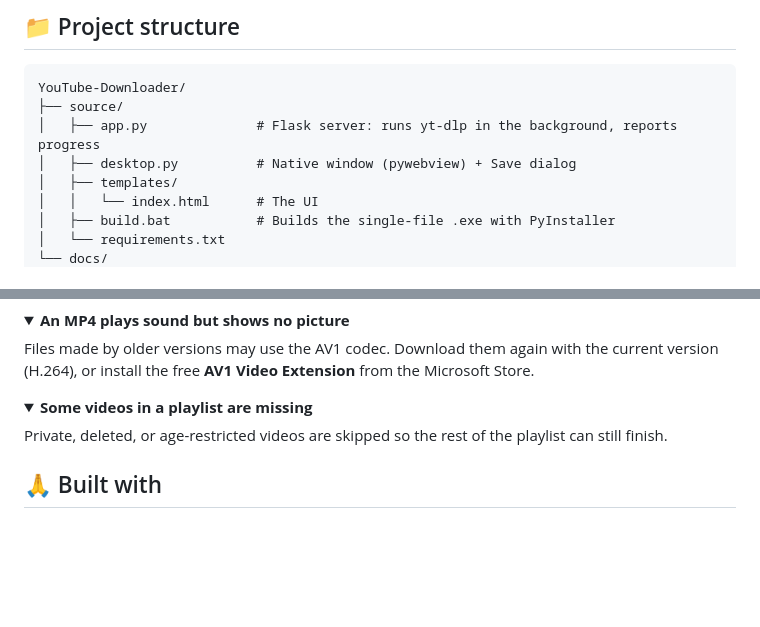
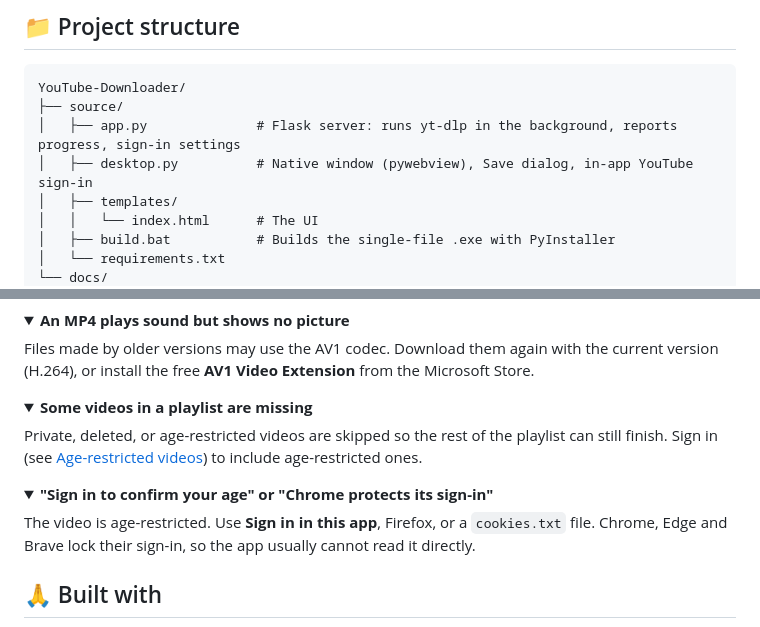
Before and after one commit to Ender909v1/YouTube-Downloader, a Markdown page: README.md, 2 parts joined by grey strips. GitHub-like rendering; folded sections open; blank space fills up the shorter version.

````diff
--- a/README.md
+++ b/README.md
@@ -66,8 +82,8 @@ Run it without building:
 ```
 YouTube-Downloader/
 ├── source/
-│   ├── app.py              # Flask server: runs yt-dlp in the background, reports progress
-│   ├── desktop.py          # Native window (pywebview) + Save dialog
+│   ├── app.py              # Flask server: runs yt-dlp in the background, reports progress, sign-in settings
+│   ├── desktop.py          # Native window (pywebview), Save dialog, in-app YouTube sign-in
 │   ├── templates/
 │   │   └── index.html      # The UI
 │   ├── build.bat           # Builds the single-file .exe with PyInstaller
@@ -100,6 +116,13 @@ Files made by older versions may use the AV1 codec. Download them again with the
 <summary><b>Some videos in a playlist are missing</b></summary>
 
 Private, deleted, or age-restricted videos are skipped so the rest of the playlist can still finish.
+Sign in (see [Age-restricted videos](#-age-restricted-videos)) to include age-restricted ones.
+</details>
+
+<details>
+<summary><b>"Sign in to confirm your age" or "Chrome protects its sign-in"</b></summary>
+
+The video is age-restricted. Use **Sign in in this app**, Firefox, or a `cookies.txt` file. Chrome, Edge and Brave lock their sign-in, so the app usually cannot read it directly.
 </details>
 
 ## 🙏 Built with
````
Also changed, not shown: other parts of README.md (+20 -4 lines), docs/screenshot.png, 4 other files.
